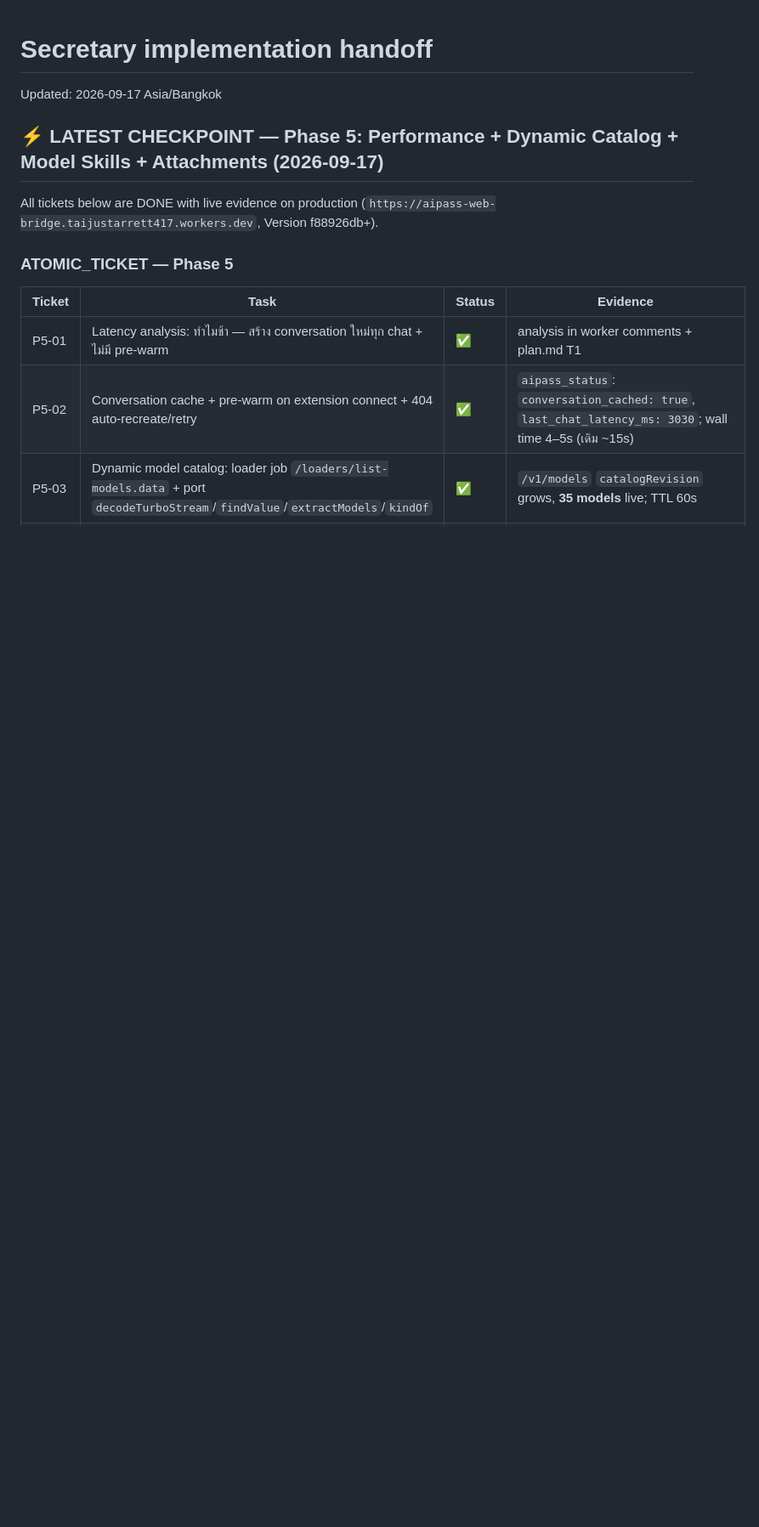
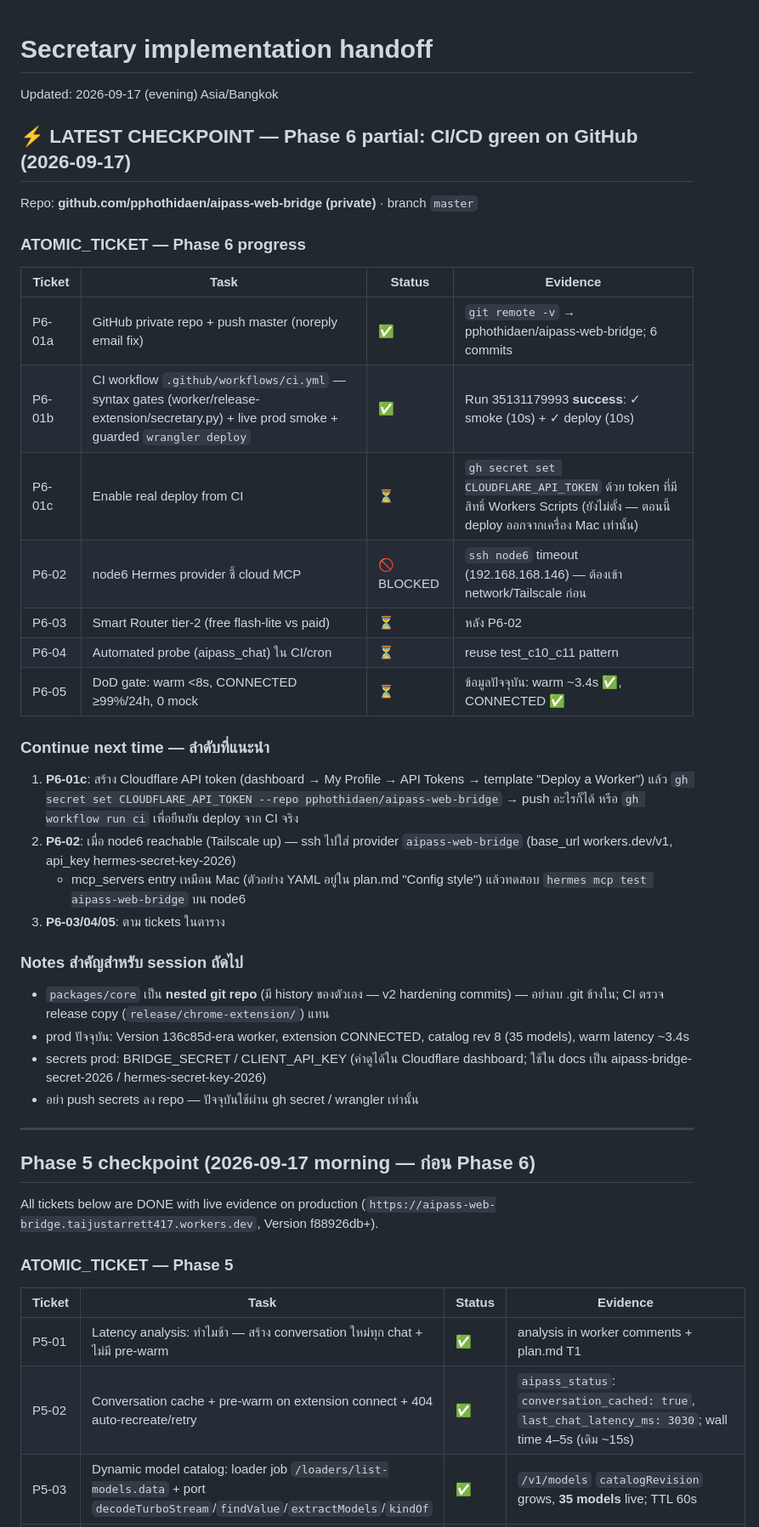
Before and after one commit to pphothidaen/aipass-web-bridge, a Markdown page: HANDOFF.md, the part around the change. Shown at 85% size. Rendered like a GitHub page; blank space fills up the shorter version.

Commit message:
docs: handoff checkpoint — CI green, P6 next steps (API token secret, node6)

```diff
--- a/HANDOFF.md
+++ b/HANDOFF.md
@@ -1,8 +1,49 @@
 # Secretary implementation handoff
 
-Updated: 2026-09-17 Asia/Bangkok
+Updated: 2026-09-17 (evening) Asia/Bangkok
 
-## ⚡ LATEST CHECKPOINT — Phase 5: Performance + Dynamic Catalog + Model Skills + Attachments (2026-09-17)
+## ⚡ LATEST CHECKPOINT — Phase 6 partial: CI/CD green on GitHub (2026-09-17)
+
+Repo: **github.com/pphothidaen/aipass-web-bridge (private)** · branch `master`
+
+### ATOMIC_TICKET — Phase 6 progress
+
+| Ticket | Task | Status | Evidence |
+|--------|------|--------|----------|
+| P6-01a | GitHub private repo + push master (noreply email fix) | ✅ | `git remote -v` → pphothidaen/aipass-web-bridge; 6 commits |
+| P6-01b | CI workflow `.github/workflows/ci.yml` — syntax gates (worker/release-extension/secretary.py) + live prod smoke + guarded `wrangler deploy` | ✅ | Run 35131179993 **success**: ✓ smoke (10s) + ✓ deploy (10s) |
+| P6-01c | Enable real deploy from CI | ⏳ | `gh secret set CLOUDFLARE_API_TOKEN` ด้วย token ที่มีสิทธิ์ Workers Scripts (ยังไม่ตั้ง — ตอนนี้ deploy ออกจากเครื่อง Mac เท่านั้น) |
+| P6-02 | node6 Hermes provider ชี้ cloud MCP | 🚫 BLOCKED | `ssh node6` timeout (192.168.168.146) — ต้องเข้า network/Tailscale ก่อน |
+| P6-03 | Smart Router tier-2 (free flash-lite vs paid) | ⏳ | หลัง P6-02 |
+| P6-04 | Automated probe (aipass_chat) ใน CI/cron | ⏳ | reuse test_c10_c11 pattern |
+| P6-05 | DoD gate: warm <8s, CONNECTED ≥99%/24h, 0 mock | ⏳ | ข้อมูลปัจจุบัน: warm ~3.4s ✅, CONNECTED ✅ |
+
+### Continue next time — ลำดับที่แนะนำ
+
+1. **P6-01c**: สร้าง Cloudflare API token (dashboard → My Profile → API Tokens →
+   template "Deploy a Worker") แล้ว
+   `gh secret set CLOUDFLARE_API_TOKEN --repo pphothidaen/aipass-web-bridge`
+   → push อะไรก็ได้ หรือ `gh workflow run ci` เพื่อยืนยัน deploy จาก CI จริง
+2. **P6-02**: เมื่อ node6 reachable (Tailscale up) — ssh ไปใส่ provider
+   `aipass-web-bridge` (base_url workers.dev/v1, api_key hermes-secret-key-2026)
+   + mcp_servers entry เหมือน Mac (ตัวอย่าง YAML อยู่ใน plan.md "Config style")
+   แล้วทดสอบ `hermes mcp test aipass-web-bridge` บน node6
+3. **P6-03/04/05**: ตาม tickets ในตาราง
+
+### Notes สำคัญสำหรับ session ถัดไป
+
+- `packages/core` เป็น **nested git repo** (มี history ของตัวเอง — v2 hardening
+  commits) — อย่าลบ .git ข้างใน; CI ตรวจ release copy (`release/chrome-extension/`) แทน
+- prod ปัจจุบัน: Version 136c85d-era worker, extension CONNECTED, catalog rev 8
+  (35 models), warm latency ~3.4s
+- secrets prod: BRIDGE_SECRET / CLIENT_API_KEY (ค่าดูได้ใน Cloudflare dashboard;
+  ใช้ใน docs เป็น aipass-bridge-secret-2026 / hermes-secret-key-2026)
+- อย่า push secrets ลง repo — ปัจจุบันใช้ผ่าน gh secret / wrangler เท่านั้น
+
+---
+
+
+## Phase 5 checkpoint (2026-09-17 morning — ก่อน Phase 6)
 
 All tickets below are DONE with live evidence on production
 (`https://aipass-web-bridge.taijustarrett417.workers.dev`, Version f88926db+).
```
